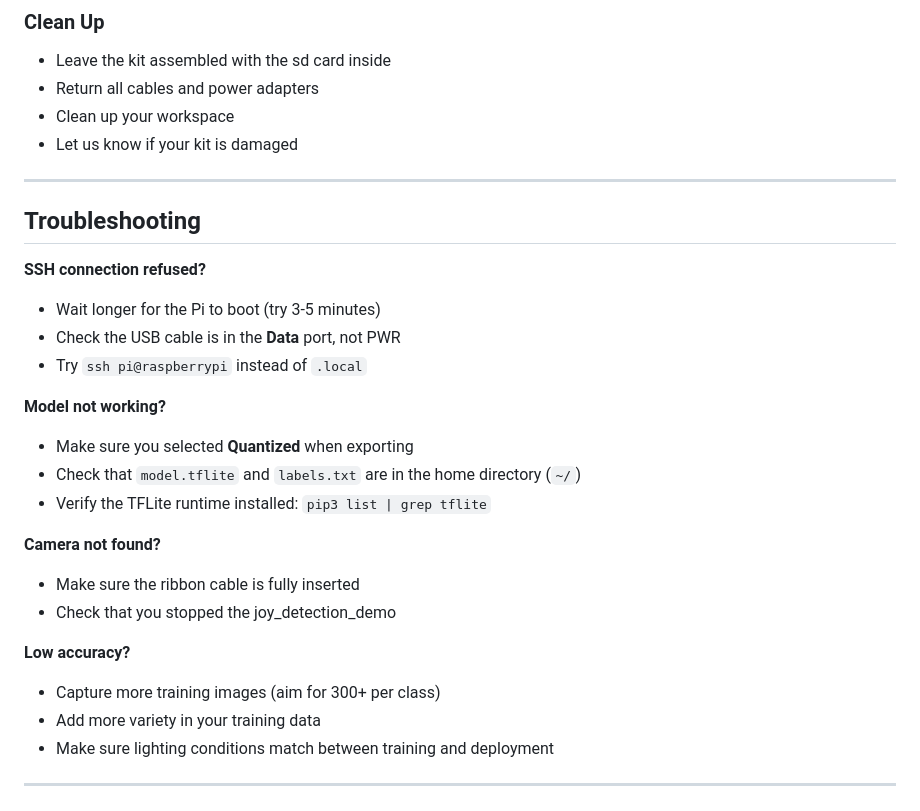
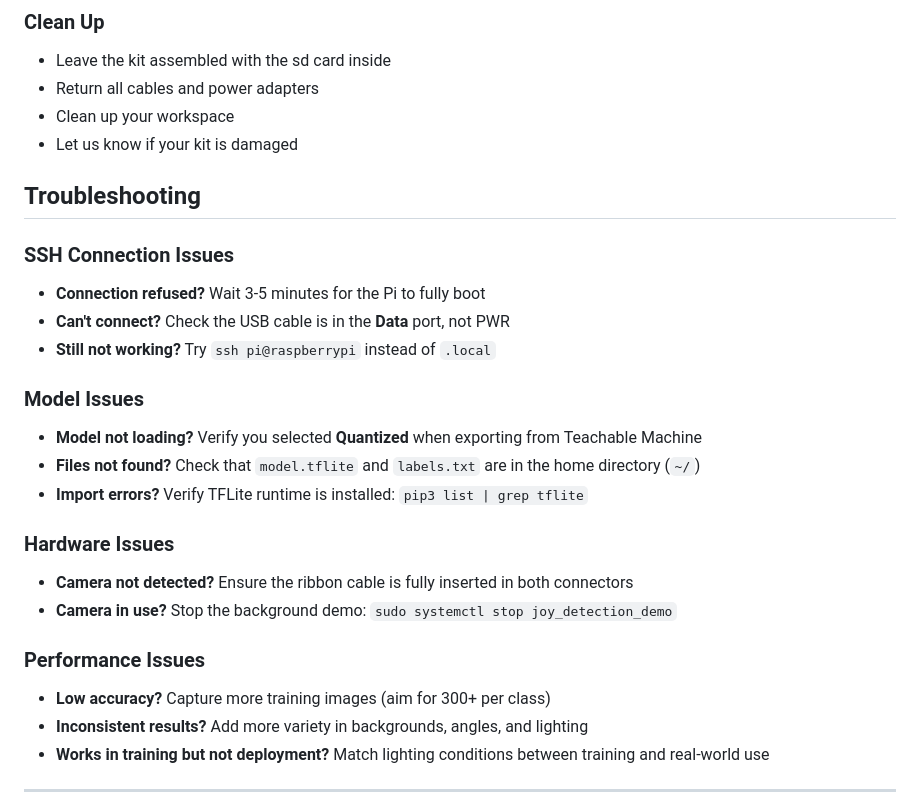
Before and after one commit to embedded-purdue/embedded-purdue.github.io, a Markdown page: content/workshops/vision-kit-workshop.md, the part around the change. Rendered like a GitHub page.

Commit message:
Clean up troubleshooting section for production
- Reorganized into clear subsections (SSH Connection, Model, Hardware, Performance)
- Improved formatting with better question/answer structure
- Removed unnecessary page break
- Made content more scannable and professional

```diff
--- a/content/workshops/vision-kit-workshop.md
+++ b/content/workshops/vision-kit-workshop.md
@@ -403,28 +403,26 @@ Wait ~10 seconds until the green LED stops flashing. The SSH connection will clo
 - Clean up your workspace
 - Let us know if your kit is damaged
 
----
-
 ## Troubleshooting
 
-**SSH connection refused?**
-- Wait longer for the Pi to boot (try 3-5 minutes)
-- Check the USB cable is in the **Data** port, not PWR
-- Try `ssh pi@raspberrypi` instead of `.local`
+### SSH Connection Issues
+- **Connection refused?** Wait 3-5 minutes for the Pi to fully boot
+- **Can't connect?** Check the USB cable is in the **Data** port, not PWR
+- **Still not working?** Try `ssh pi@raspberrypi` instead of `.local`
 
-**Model not working?**
-- Make sure you selected **Quantized** when exporting
-- Check that `model.tflite` and `labels.txt` are in the home directory (`~/`)
-- Verify the TFLite runtime installed: `pip3 list | grep tflite`
+### Model Issues
+- **Model not loading?** Verify you selected **Quantized** when exporting from Teachable Machine
+- **Files not found?** Check that `model.tflite` and `labels.txt` are in the home directory (`~/`)
+- **Import errors?** Verify TFLite runtime is installed: `pip3 list | grep tflite`
 
-**Camera not found?**
-- Make sure the ribbon cable is fully inserted
-- Check that you stopped the joy_detection_demo
+### Hardware Issues
+- **Camera not detected?** Ensure the ribbon cable is fully inserted in both connectors
+- **Camera in use?** Stop the background demo: `sudo systemctl stop joy_detection_demo`
 
-**Low accuracy?**
-- Capture more training images (aim for 300+ per class)
-- Add more variety in your training data
-- Make sure lighting conditions match between training and deployment
+### Performance Issues
+- **Low accuracy?** Capture more training images (aim for 300+ per class)
+- **Inconsistent results?** Add more variety in backgrounds, angles, and lighting
+- **Works in training but not deployment?** Match lighting conditions between training and real-world use
 
 ---
 
```
